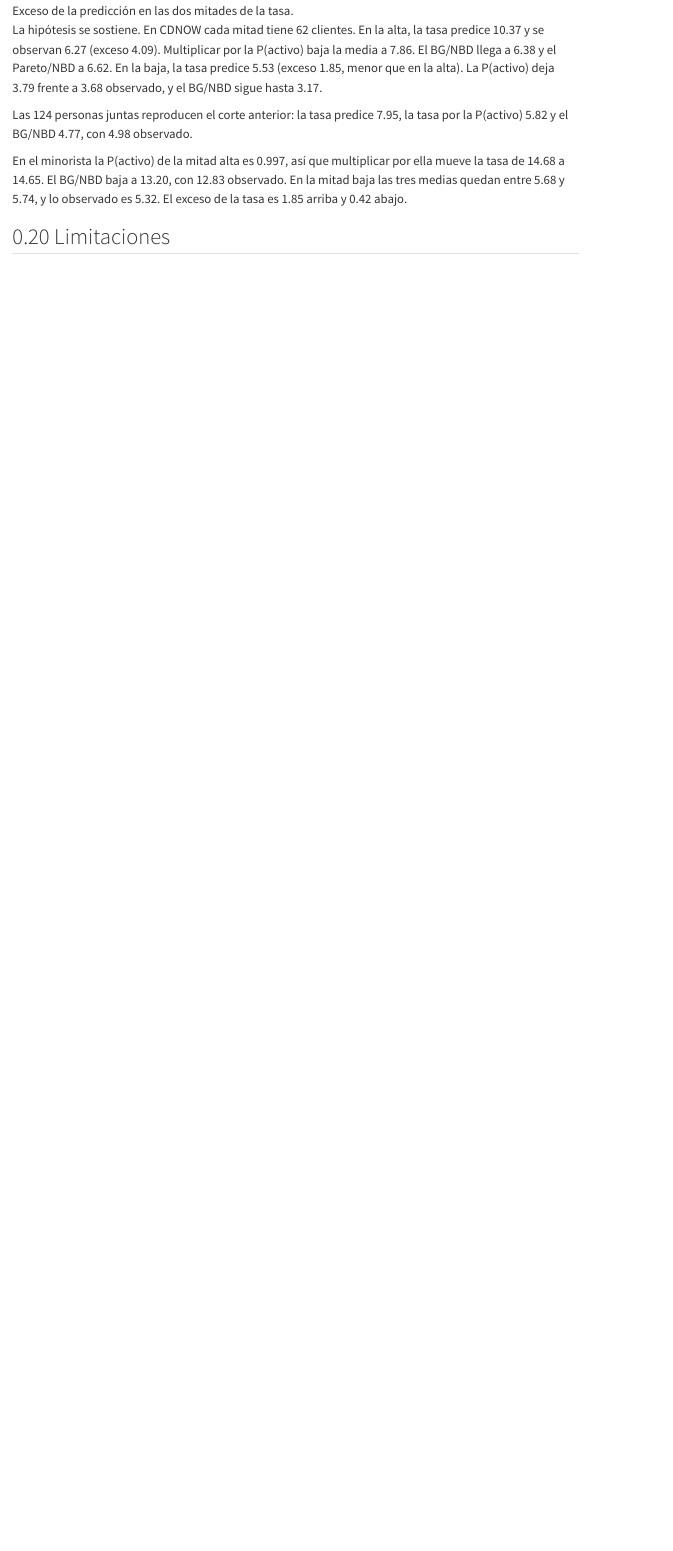
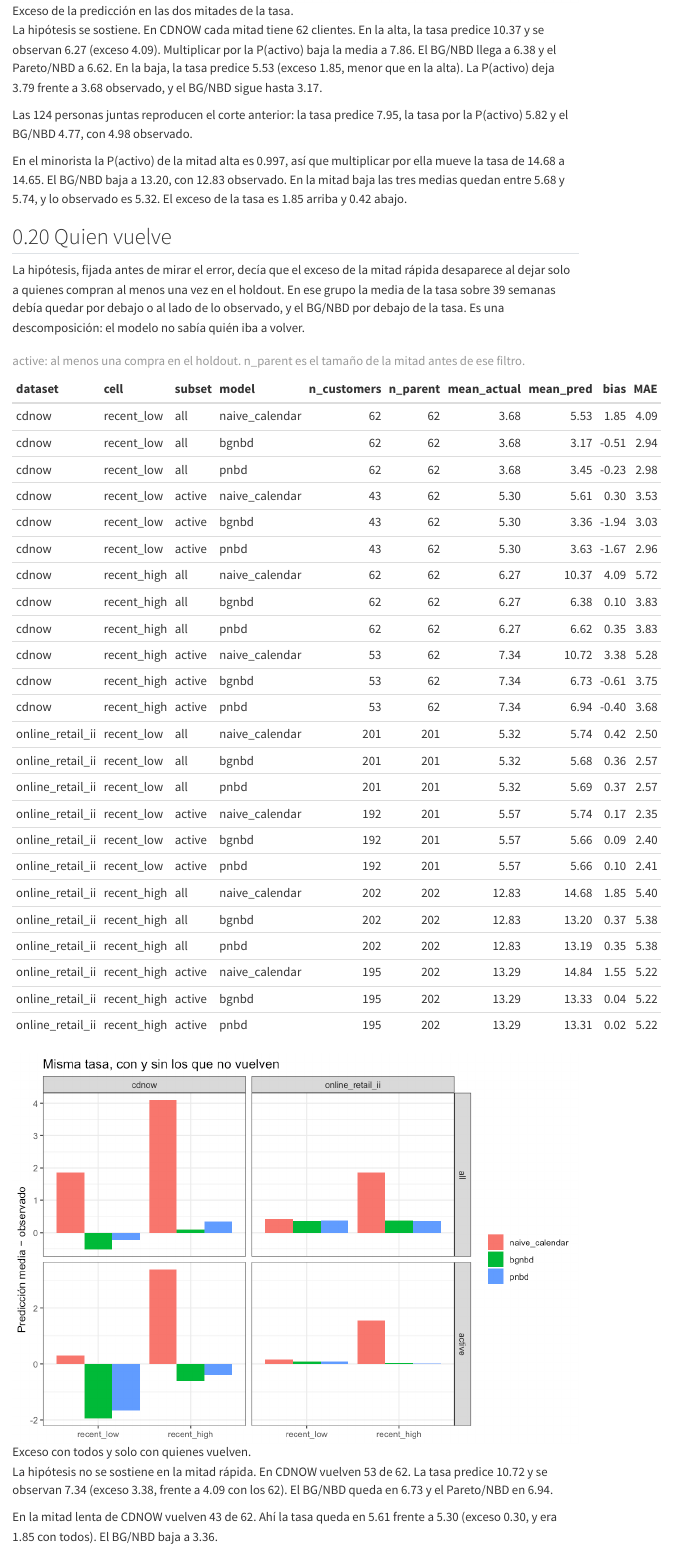
Before and after one commit to CarlosDsuarez/p7-clv-clvtools, a Quarto document (reports/p7_clv.qmd): the page in a window 1100 px wide, from 4920 px down. Rendered offline with R 4.5, knitr and Pandoc in place of Quarto, with nearby package versions; some code elsewhere in the file could not run offline; menus at the side of the page are left out.

Commit message:
Pregunta si el exceso de la mitad rápida son quienes no vuelven.
En CDNOW vuelven 53 de 62 y la tasa sigue en 10.72 frente a 7.34 observado. Quitar los ceros deja la mayor parte del exceso.

````diff
--- /dev/null
+++ b/R/21_active_holdout.R
@@ -0,0 +1,11 @@
+# archivo: R/21_active_holdout.R
+# Hipótesis fijada antes de mirar el error:
+# en la mitad alta de los clientes con 6 o más compras y última compra
+# en la segunda mitad (mediana de (n - 1) / edad, empate a la alta),
+# el exceso de la tasa (n - 1) / 39 desaparece si se deja solo a quienes
+# compran al menos una vez en el holdout. En ese subconjunto la media
+# de la tasa es menor o igual que la media observada, y el BG/NBD queda
+# por debajo de la tasa. El corte es el mismo que R/20_rate_shrinkage.R.
+# Mirar solo a quien vuelve es una descomposición, no un pronóstico.
+source("R/00_utils.R")
+source("R/retail_prepare.R")
@@ -0,0 +28 @@
+  tx[, Id := as.character(Id)]
@@ -0,0 +32,9 @@
+  actual <- tx[Date > split_date, .(actual = .N), by = Id]
+  est <- tx[Date <= split_date, .(
+    n = .N,
+    first_wk = as.numeric(difftime(min(Date), origin, units = "weeks")),
+    last_wk = as.numeric(difftime(max(Date), origin, units = "weeks"))
+  ), by = Id]
+  est[, age := pmax(EST_SPLIT_WEEKS - first_wk, 1e-6)]
+  est[, rate := (n - 1) / age]
+  est[, naive_calendar := (n - 1) / EST_SPLIT_WEEKS * H]
@@ -0,0 +54,32 @@
+  stopifnot("faltan pnbd o bgnbd" = all(c("pnbd", "bgnbd") %in% names(fits)))
+  preds <- rbindlist(lapply(names(fits), function(m) {
+    p <- as.data.table(predict(fits[[m]], predict.spending = FALSE, verbose = FALSE))
+    p[, .(Id = as.character(Id), model = m, pred = CET, palive = PAlive)]
+  }))
+  preds <- merge(preds, actual, by = "Id", all.x = TRUE)[is.na(actual), actual := 0]
+  merge(preds, est, by = "Id", all.x = TRUE)
+}
+
+cell_rows <- function(dataset, cell, subset, x, n_parent) {
+  if (nrow(x) == 0) return(data.table())
+  pred <- list(
+    naive_calendar = x$naive_calendar,
+    bgnbd = x$pred_bgnbd,
+    pnbd = x$pred_pnbd
+  )
+  rbindlist(lapply(names(pred), function(m) {
+    data.table(
+      dataset = dataset, cell = cell, subset = subset, model = m,
+      n_customers = nrow(x), n_parent = n_parent,
+      mean_actual = mean(x$actual), mean_pred = mean(pred[[m]]),
+      bias = mean(pred[[m]]) - mean(x$actual),
+      MAE = mae(pred[[m]], x$actual),
+      mean_palive_bgnbd = mean(x$palive_bgnbd)
+    )
+  }))
+}
+
+score_half <- function(dataset, cell, x) {
+  rbind(
+    cell_rows(dataset, cell, "all", x, nrow(x)),
+    cell_rows(dataset, cell, "active", x[actual >= 1], nrow(x))
@@ -0,0 +92,19 @@
+    d,
+    Id + n + age + rate + naive_calendar + bin + recency + actual ~ model,
+    value.var = c("pred", "palive")
+  )
+  need <- c("pred_pnbd", "pred_bgnbd", "palive_bgnbd")
+  stopifnot("dcast sin columnas de modelo" = all(need %in% names(wide)))
+  recent <- wide[bin == "6+" & recency == "recent"]
+  cut <- median(recent$rate)
+  recent[, half := fifelse(rate >= cut, "recent_high", "recent_low")]
+  rbind(
+    score_half(dataset, "recent_low", recent[half == "recent_low"]),
+    score_half(dataset, "recent_high", recent[half == "recent_high"]),
+    score_half(dataset, "recent_all", recent)
+  )
+}
+
+cd <- load_cdnow_clv()$tx
+cd[, Date := lubridate::ymd(Date)]
+raw_path <- "data/raw/online_retail_II.xlsx"
@@ -0,0 +115,13 @@
+retail <- prepare_retail_transactions(
+  raw, first_weeks = 13, split_weeks = EST_SPLIT_WEEKS, horizon_weeks = 39
+)$tx
+
+out <- rbind(score_dataset("cdnow", cd), score_dataset("online_retail_ii", retail))
+out[, cell := factor(cell, levels = c("recent_low", "recent_high", "recent_all"))]
+out[, subset := factor(subset, levels = c("all", "active"))]
+out[, model := factor(model, levels = c("naive_calendar", "bgnbd", "pnbd"))]
+setorder(out, dataset, cell, subset, model)
+print(out)
+fwrite(out, "outputs/tables/21_active_holdout.csv")
+
+p <- ggplot(out[cell != "recent_all"], aes(cell, bias, fill = model)) +
@@ -0,0 +131 @@
+       title = "Misma tasa, con y sin los que no vuelven") +
--- a/reports/p7_clv.qmd
+++ b/reports/p7_clv.qmd
@@ -483,3 +484,28 @@ Las 124 personas juntas reproducen el corte anterior: la tasa predice `r sprintf
 
 En el minorista la P(activo) de la mitad alta es `r sprintf("%.3f", shrink_mae[dataset == "online_retail_ii" & cell == "recent_high" & model == "bgnbd", mean_palive])`, así que multiplicar por ella mueve la tasa de `r sprintf("%.2f", shrink_mae[dataset == "online_retail_ii" & cell == "recent_high" & model == "naive_calendar", mean_pred])` a `r sprintf("%.2f", shrink_mae[dataset == "online_retail_ii" & cell == "recent_high" & model == "calendar_x_bgnbd", mean_pred])`. El BG/NBD baja a `r sprintf("%.2f", shrink_mae[dataset == "online_retail_ii" & cell == "recent_high" & model == "bgnbd", mean_pred])`, con `r sprintf("%.2f", shrink_mae[dataset == "online_retail_ii" & cell == "recent_high" & model == "bgnbd", mean_actual])` observado. En la mitad baja las tres medias quedan entre `r sprintf("%.2f", shrink_mae[dataset == "online_retail_ii" & cell == "recent_low" & model == "bgnbd", mean_pred])` y `r sprintf("%.2f", shrink_mae[dataset == "online_retail_ii" & cell == "recent_low" & model == "naive_calendar", mean_pred])`, y lo observado es `r sprintf("%.2f", shrink_mae[dataset == "online_retail_ii" & cell == "recent_low" & model == "naive_calendar", mean_actual])`. El exceso de la tasa es `r sprintf("%.2f", shrink_mae[dataset == "online_retail_ii" & cell == "recent_high" & model == "naive_calendar", bias])` arriba y `r sprintf("%.2f", shrink_mae[dataset == "online_retail_ii" & cell == "recent_low" & model == "naive_calendar", bias])` abajo.
 
+## Quien vuelve
+
+La hipótesis, fijada antes de mirar el error, decía que el exceso de la mitad rápida desaparece al dejar solo a quienes compran al menos una vez en el holdout. En ese grupo la media de la tasa sobre 39 semanas debía quedar por debajo o al lado de lo observado, y el BG/NBD por debajo de la tasa. Es una descomposición: el modelo no sabía quién iba a volver.
+
+```{r}
+#| echo: false
+ac <- copy(active_mae[cell != "recent_all"])
+ac[, cell := factor(cell, levels = c("recent_low", "recent_high"))]
+ac[, subset := factor(subset, levels = c("all", "active"))]
+ac[, model := factor(model, levels = c("naive_calendar", "bgnbd", "pnbd"))]
+setorder(ac, dataset, cell, subset, model)
+ac[, mean_actual := round(mean_actual, 2)]
+ac[, mean_pred := round(mean_pred, 2)]
+ac[, bias := round(bias, 2)]
+ac[, MAE := round(MAE, 2)]
+ac[, mean_palive_bgnbd := round(mean_palive_bgnbd, 3)]
+kable(ac[, .(dataset, cell, subset, model, n_customers, n_parent, mean_actual, mean_pred, bias, MAE)],
+      caption = "active: al menos una compra en el holdout. n_parent es el tamaño de la mitad antes de ese filtro.")
+```
+
+![Exceso con todos y solo con quienes vuelven.](../outputs/figures/21_active_holdout.png)
+
+La hipótesis no se sostiene en la mitad rápida. En CDNOW vuelven `r active_mae[dataset == "cdnow" & cell == "recent_high" & subset == "active" & model == "naive_calendar", n_customers]` de `r active_mae[dataset == "cdnow" & cell == "recent_high" & subset == "active" & model == "naive_calendar", n_parent]`. La tasa predice `r sprintf("%.2f", active_mae[dataset == "cdnow" & cell == "recent_high" & subset == "active" & model == "naive_calendar", mean_pred])` y se observan `r sprintf("%.2f", active_mae[dataset == "cdnow" & cell == "recent_high" & subset == "active" & model == "naive_calendar", mean_actual])` (exceso `r sprintf("%.2f", active_mae[dataset == "cdnow" & cell == "recent_high" & subset == "active" & model == "naive_calendar", bias])`, frente a `r sprintf("%.2f", active_mae[dataset == "cdnow" & cell == "recent_high" & subset == "all" & model == "naive_calendar", bias])` con los 62). El BG/NBD queda en `r sprintf("%.2f", active_mae[dataset == "cdnow" & cell == "recent_high" & subset == "active" & model == "bgnbd", mean_pred])` y el Pareto/NBD en `r sprintf("%.2f", active_mae[dataset == "cdnow" & cell == "recent_high" & subset == "active" & model == "pnbd", mean_pred])`.
+
+En la mitad lenta de CDNOW vuelven `r active_mae[dataset == "cdnow" & cell == "recent_low" & subset == "active" & model == "naive_calendar", n_customers]` de `r active_mae[dataset == "cdnow" & cell == "recent_low" & subset == "active" & model == "naive_calendar", n_parent]`. Ahí la tasa queda en `r sprintf("%.2f", active_mae[dataset == "cdnow" & cell == "recent_low" & subset == "active" & model == "naive_calendar", mean_pred])` frente a `r sprintf("%.2f", active_mae[dataset == "cdnow" & cell == "recent_low" & subset == "active" & model == "naive_calendar", mean_actual])` (exceso `r sprintf("%.2f", active_mae[dataset == "cdnow" & cell == "recent_low" & subset == "active" & model == "naive_calendar", bias])`, y era `r sprintf("%.2f", active_mae[dataset == "cdnow" & cell == "recent_low" & subset == "all" & model == "naive_calendar", bias])` con todos). El BG/NBD baja a `r sprintf("%.2f", active_mae[dataset == "cdnow" & cell == "recent_low" & subset == "active" & model == "bgnbd", mean_pred])`.
````
Also changed, not shown: outputs/tables/21_active_holdout.csv (added, +37 -0 lines), README.md, docs/decisiones.md, outputs/figures/21_active_holdout.png (added), reports/p7_clv.html, R/21_active_holdout.R (48 more changed lines), reports/p7_clv.qmd (5 more changed lines).
